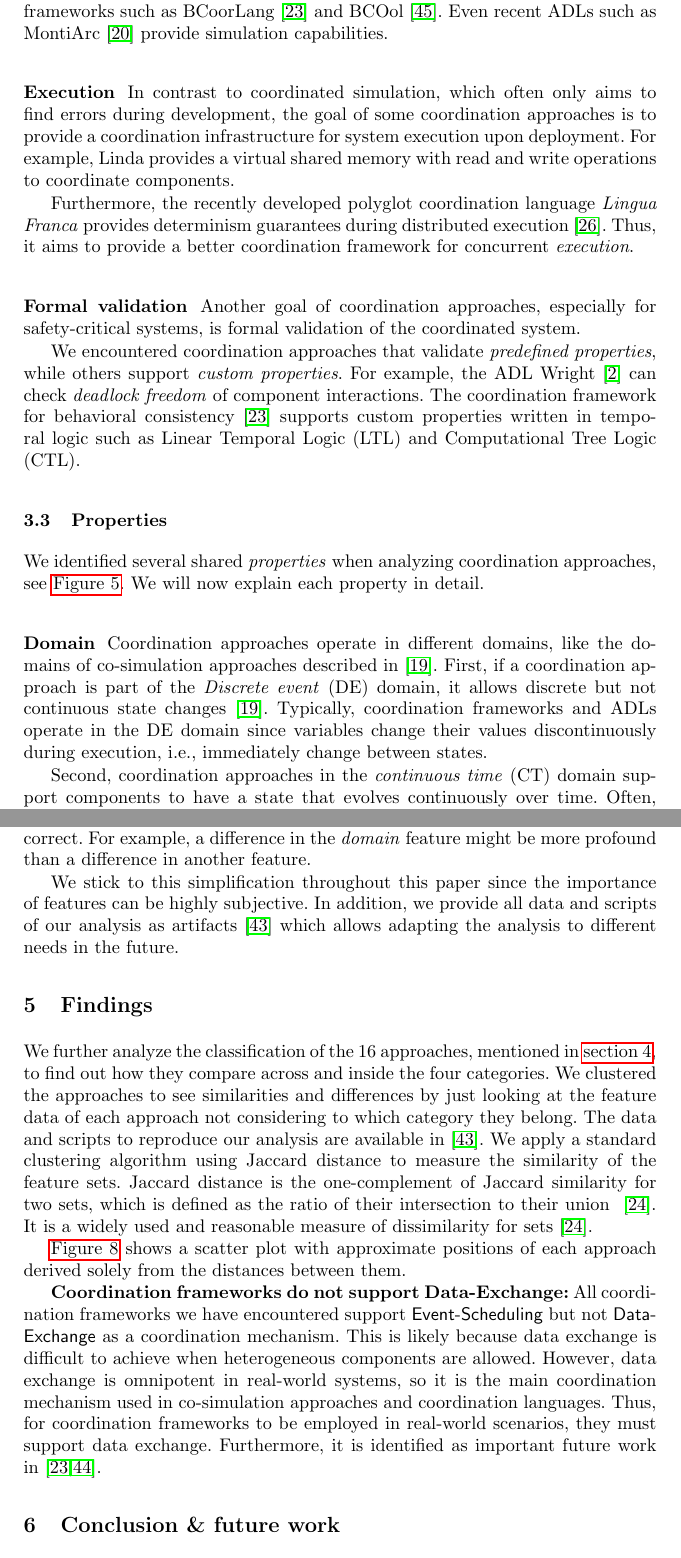
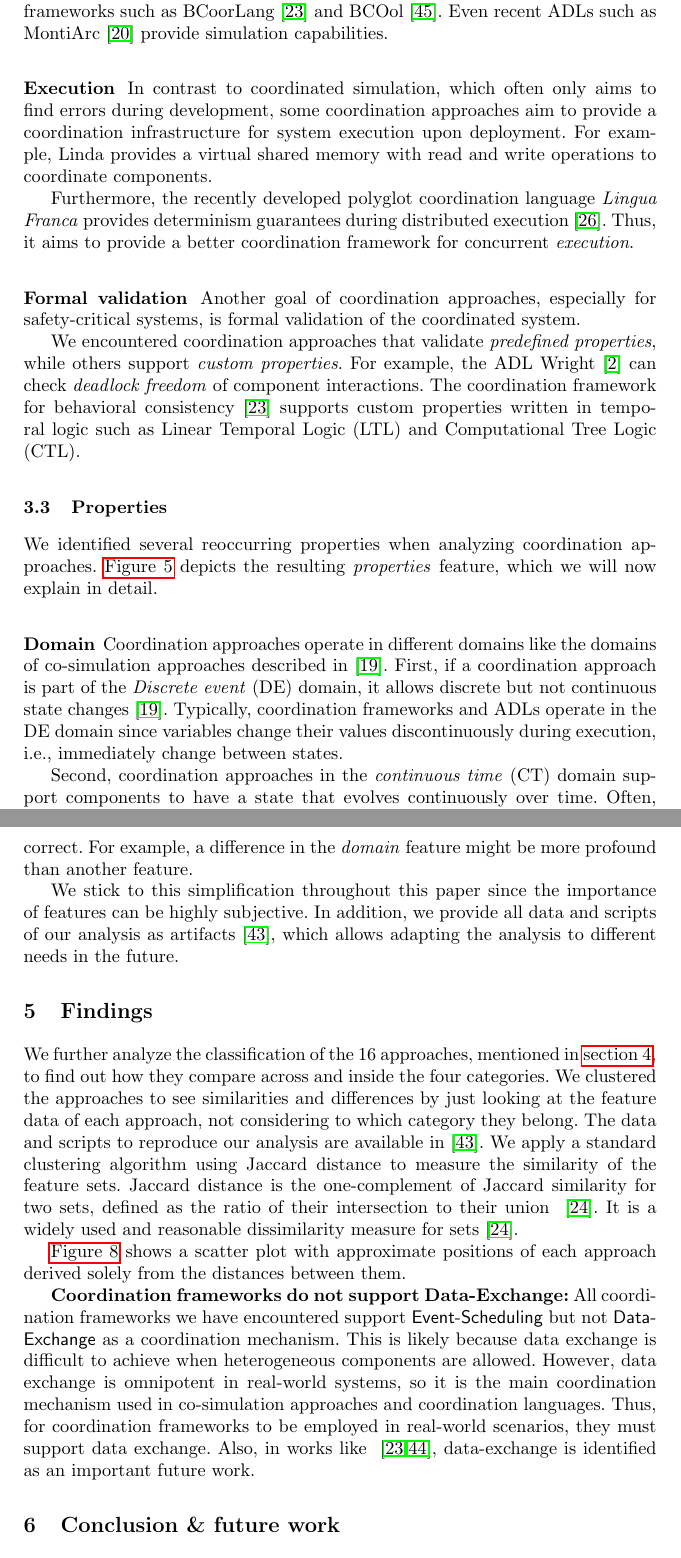
Before and after one commit to timKraeuter/Coordination-2024, a LaTeX thesis (main.tex): two parts of pages 8 and 13 of 17, joined at a grey line, cut so that both start at the same text. Compiled offline with pdfLaTeX.

Commit message:
Fix remarks

```diff
--- a/main.tex
+++ b/main.tex
@@ -296,7 +296,7 @@ Co-simulation approaches such as DACCOSIM~\cite{galtierFMIBasedDistributedMultis
 Simulation is also a goal of coordination frameworks such as BCoorLang~\cite{krauterBehavioralConsistencyMultimodeling2023} and BCOol~\cite{varalarsenBehavioralCoordinationOperator2015}.
 Even recent ADLs such as MontiArc~\cite{haberMontiArcArchitecturalModeling2014} provide simulation capabilities.
 
-\subsubsection{Execution} In contrast to coordinated simulation, which often only aims to find errors during development, the goal of some coordination approaches is to provide a coordination infrastructure for system execution upon deployment.
+\subsubsection{Execution} In contrast to coordinated simulation, which often only aims to find errors during development, some coordination approaches aim to provide a coordination infrastructure for system execution upon deployment.
 For example, Linda provides a virtual shared memory with read and write operations to coordinate components.
 
 Furthermore, the recently developed polyglot coordination language \textit{Lingua Franca} provides determinism guarantees during distributed execution~\cite{lohstrohLinguaFrancaDeterministic2021}.
@@ -312,8 +312,8 @@ For example, the ADL Wright~\cite{allenFormalBasisArchitectural1997} can check \
 The coordination framework for behavioral consistency~\cite{krauterBehavioralConsistencyMultimodeling2023} supports custom properties written in temporal logic such as Linear Temporal Logic (LTL) and Computational Tree Logic (CTL).
 
 \subsection{Properties}
-We identified several shared \textit{properties} when analyzing coordination approaches, see \autoref{fig: propertiesFeature}.
-We will now explain each property in detail.
+We identified several reoccurring properties when analyzing coordination approaches.
+\autoref{fig: propertiesFeature} depicts the resulting \textit{properties} feature, which we will now explain in detail.
 
 \begin{figure}[ht]
 	\centering
@@ -323,7 +323,7 @@ We will now explain each property in detail.
 \end{figure}
 
 % Maybe add some examples and descriptions here.
-\subsubsection{Domain} Coordination approaches operate in different domains, like the domains of co-simulation approaches described in~\cite{gomesCoSimulationSurvey2019}.
+\subsubsection{Domain} Coordination approaches operate in different domains like the domains of co-simulation approaches described in~\cite{gomesCoSimulationSurvey2019}.
 First, if a coordination approach is part of the \textit{Discrete event} (DE) domain, it allows discrete but not continuous state changes~\cite{gomesCoSimulationSurvey2019}.
 Typically, coordination frameworks and ADLs operate in the DE domain since variables change their values discontinuously during execution, i.e., immediately change between states.
 % discrete = discontinuous
@@ -459,19 +459,19 @@ Co-simulation approaches like DACCOSIM have original features, such as \textit{E
 
 Venn diagrams such as \autoref{fig: venn-bcoorlang-montiarc-linda} and \autoref{fig: venn-bcoorlang-montiarc-daccosim} give a good approximation of the similarity between coordination approaches.
 However, they do not tell the whole story since each feature is given the same importance, which is not entirely correct.
-For example, a difference in the \textit{domain} feature might be more profound than a difference in another feature.
+For example, a difference in the \textit{domain} feature might be more profound than another feature.
 
 We stick to this simplification throughout this paper since the importance of features can be highly subjective.
-In addition, we provide all data and scripts of our analysis as artifacts~\cite{timkrauterArtifactsCoordination2024} which allows adapting the analysis to different needs in the future.
+In addition, we provide all data and scripts of our analysis as artifacts~\cite{timkrauterArtifactsCoordination2024}, which allows adapting the analysis to different needs in the future.
 
 \section{Findings} \label{sec: findings}
 
 We further analyze the classification of the 16 approaches, mentioned in \autoref{sec: application}, to find out how they compare across and inside the four categories.
-We clustered the approaches to see similarities and differences by just looking at the feature data of each approach not considering to which category they belong.
+We clustered the approaches to see similarities and differences by just looking at the feature data of each approach, not considering to which category they belong.
 The data and scripts to reproduce our analysis are available in~\cite{timkrauterArtifactsCoordination2024}.
 We apply a standard clustering algorithm using Jaccard distance to measure the similarity of the feature sets.
-Jaccard distance is the one-complement of Jaccard similarity for two sets, which is defined as the ratio of their intersection to their union ~\cite{levandowskyDistanceSets1971}.
-It is a widely used and reasonable measure of dissimilarity for sets~\cite{levandowskyDistanceSets1971}.
+Jaccard distance is the one-complement of Jaccard similarity for two sets, defined as the ratio of their intersection to their union ~\cite{levandowskyDistanceSets1971}.
+It is a widely used and reasonable dissimilarity measure for sets~\cite{levandowskyDistanceSets1971}.
 
 \autoref{fig: clusters} shows a scatter plot with approximate positions of each approach derived solely from the distances between them.
 
@@ -504,7 +504,7 @@ It is a widely used and reasonable measure of dissimilarity for sets~\cite{levan
 This is likely because data exchange is difficult to achieve when heterogeneous components are allowed.
 However, data exchange is omnipotent in real-world systems, so it is the main coordination mechanism used in co-simulation approaches and coordination languages.
 Thus, for coordination frameworks to be employed in real-world scenarios, they must support data exchange.
-Furthermore, it is identified as important future work in~\cite{krauterBehavioralConsistencyMultimodeling2023,varalarsenBCOolBehavioralCoordination2016}.
+Also, in works like ~\cite{krauterBehavioralConsistencyMultimodeling2023,varalarsenBCOolBehavioralCoordination2016}, data-exchange is identified as an important future work.
 
 \section{Conclusion \& future work} \label{sec: conclusion}
 
```
Also changed, not shown: main.tex (16 more changed lines).
